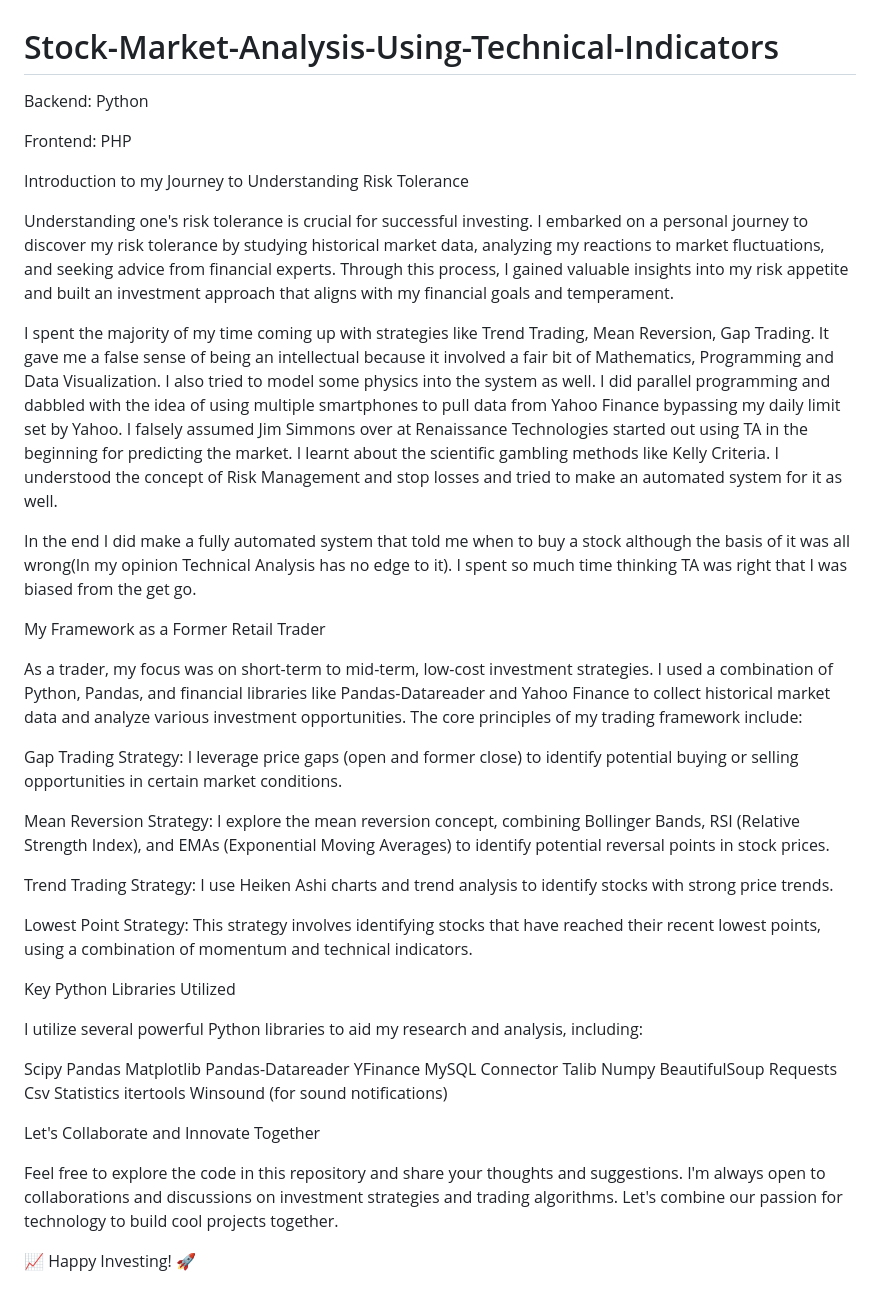
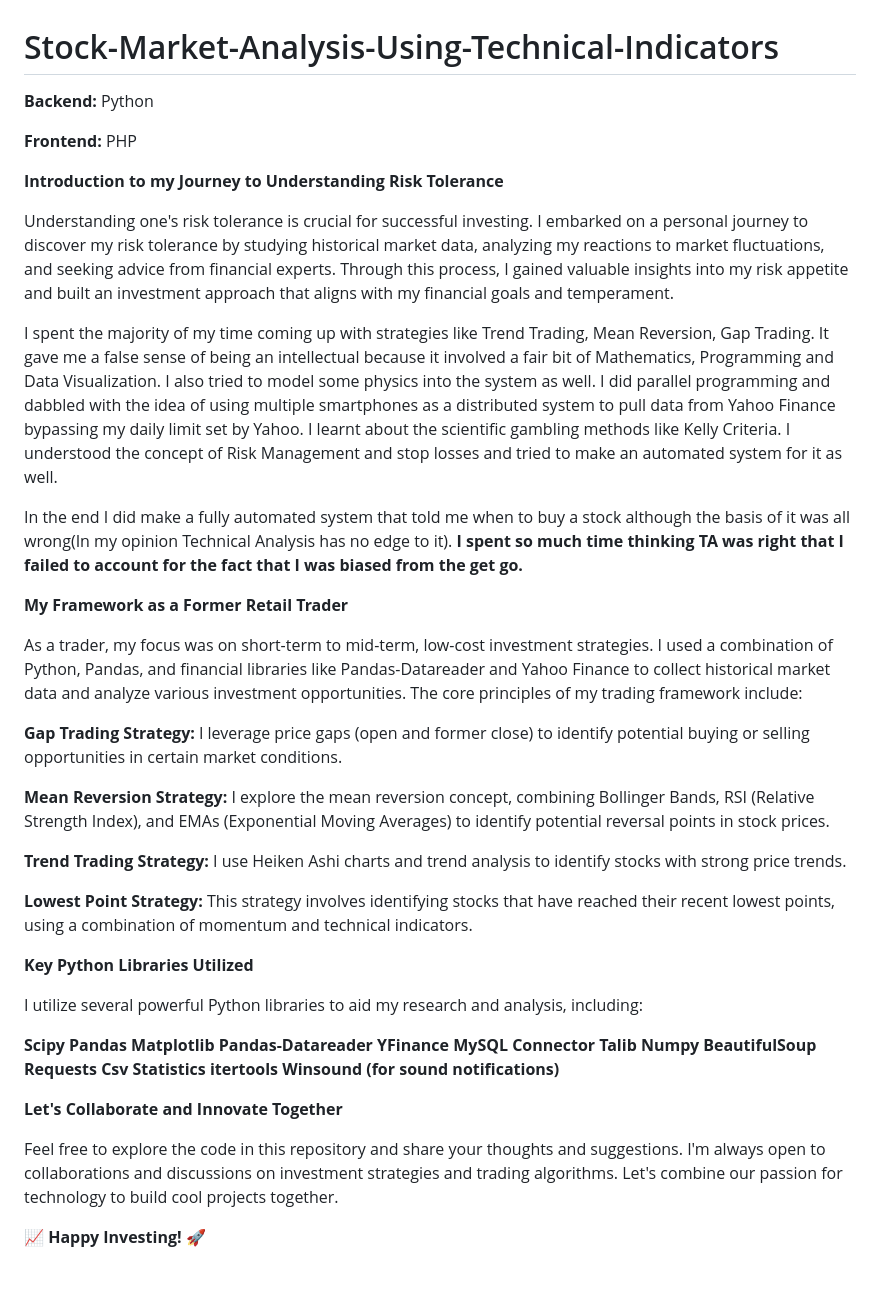
Before and after one commit to Mahim12/Python-Stock-Buy-Indication-Using-Technical-Indicators, a Markdown page: README.md, the part around the change. Drawn GitHub-style.

```diff
--- a/README.md
+++ b/README.md
@@ -1,36 +1,35 @@
 # Stock-Market-Analysis-Using-Technical-Indicators
-Backend: Python
+**Backend:** Python
 
-Frontend: PHP
+**Frontend:** PHP
 
-Introduction to my Journey to Understanding Risk Tolerance
+**Introduction to my Journey to Understanding Risk Tolerance**
 
 Understanding one's risk tolerance is crucial for successful investing. I embarked on a personal journey to discover my risk tolerance by studying historical market data, analyzing my reactions to market fluctuations, and seeking advice from financial experts. Through this process, I gained valuable insights into my risk appetite and built an investment approach that aligns with my financial goals and temperament.
 
 
-I spent the majority of my time coming up with strategies like Trend Trading, Mean Reversion, Gap Trading. It gave me a false sense of being an intellectual because it involved a fair bit of Mathematics, Programming and Data Visualization. I also tried to model some physics into the system as well. I did parallel programming and dabbled with the idea of using multiple smartphones to pull data from Yahoo Finance bypassing my daily limit set by Yahoo. I falsely assumed Jim Simmons over at Renaissance Technologies started out using TA in the beginning for predicting the market. I learnt about the scientific gambling methods like Kelly Criteria. I understood the concept of Risk Management and stop losses and tried to make an automated system for it as well.
+I spent the majority of my time coming up with strategies like Trend Trading, Mean Reversion, Gap Trading. It gave me a false sense of being an intellectual because it involved a fair bit of Mathematics, Programming and Data Visualization. I also tried to model some physics into the system as well. I did parallel programming and dabbled with the idea of using multiple smartphones as a distributed system to pull data from Yahoo Finance bypassing my daily limit set by Yahoo. I learnt about the scientific gambling methods like Kelly Criteria. I understood the concept of Risk Management and stop losses and tried to make an automated system for it as well.
 
-In the end I did make a fully automated system that told me when to buy a stock although the basis of it was all wrong(In my opinion Technical Analysis has no edge to it). I spent so much time thinking TA was right that I was biased from the get go.
+In the end I did make a fully automated system that told me when to buy a stock although the basis of it was all wrong(In my opinion Technical Analysis has no edge to it). **I spent so much time thinking TA was right that I failed to account for the fact that I was biased from the get go.**
 
-My Framework as a Former Retail Trader
+**My Framework as a Former Retail Trader**
 
 
 As a trader, my focus was on short-term to mid-term, low-cost investment strategies. I used a combination of Python, Pandas, and financial libraries like Pandas-Datareader and Yahoo Finance to collect historical market data and analyze various investment opportunities. The core principles of my trading framework include:
 
-Gap Trading Strategy: I leverage price gaps (open and former close) to identify potential buying or selling opportunities in certain market conditions.
+**Gap Trading Strategy:** I leverage price gaps (open and former close) to identify potential buying or selling opportunities in certain market conditions.
 
-Mean Reversion Strategy: I explore the mean reversion concept, combining Bollinger Bands, RSI (Relative Strength Index), and EMAs (Exponential Moving Averages) to identify potential reversal points in stock prices.
+**Mean Reversion Strategy:** I explore the mean reversion concept, combining Bollinger Bands, RSI (Relative Strength Index), and EMAs (Exponential Moving Averages) to identify potential reversal points in stock prices.
 
-Trend Trading Strategy: I use Heiken Ashi charts and trend analysis to identify stocks with strong price trends.
+**Trend Trading Strategy:** I use Heiken Ashi charts and trend analysis to identify stocks with strong price trends.
 
-Lowest Point Strategy: This strategy involves identifying stocks that have reached their recent lowest points, using a combination of momentum and technical indicators.
+**Lowest Point Strategy:** This strategy involves identifying stocks that have reached their recent lowest points, using a combination of momentum and technical indicators.
 
-Key Python Libraries Utilized
-
+**Key Python Libraries Utilized**
 
 I utilize several powerful Python libraries to aid my research and analysis, including:
 
-Scipy
+**Scipy
 Pandas
 Matplotlib
 Pandas-Datareader
@@ -43,11 +42,10 @@ Requests
 Csv
 Statistics
 itertools
-Winsound (for sound notifications)
+Winsound (for sound notifications)**
 
-Let's Collaborate and Innovate Together
-
+**Let's Collaborate and Innovate Together**
 
 Feel free to explore the code in this repository and share your thoughts and suggestions. I'm always open to collaborations and discussions on investment strategies and trading algorithms. Let's combine our passion for technology to build cool projects together.
 
-📈 Happy Investing! 🚀
+📈 **Happy Investing!** 🚀
```
